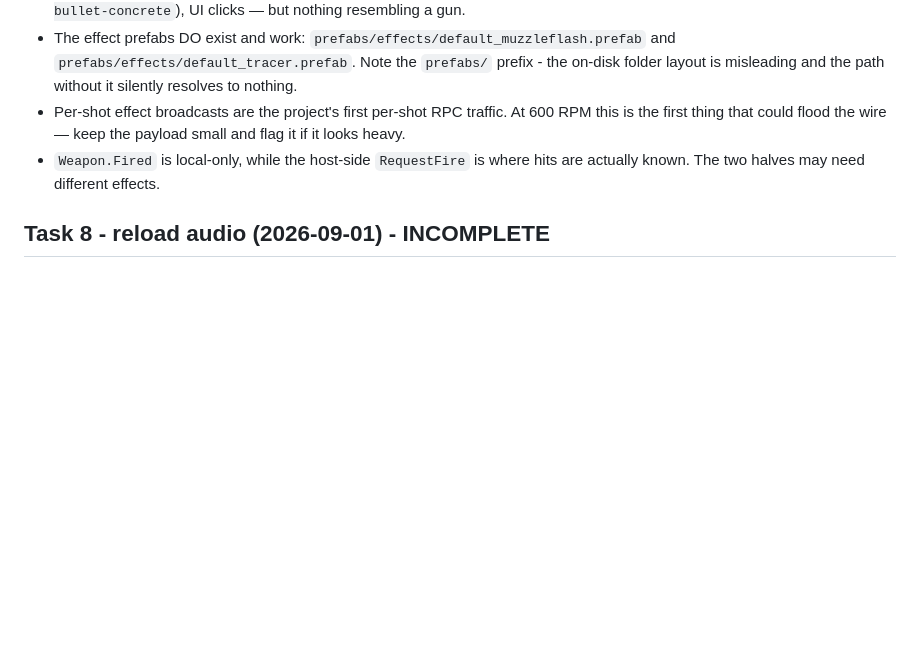
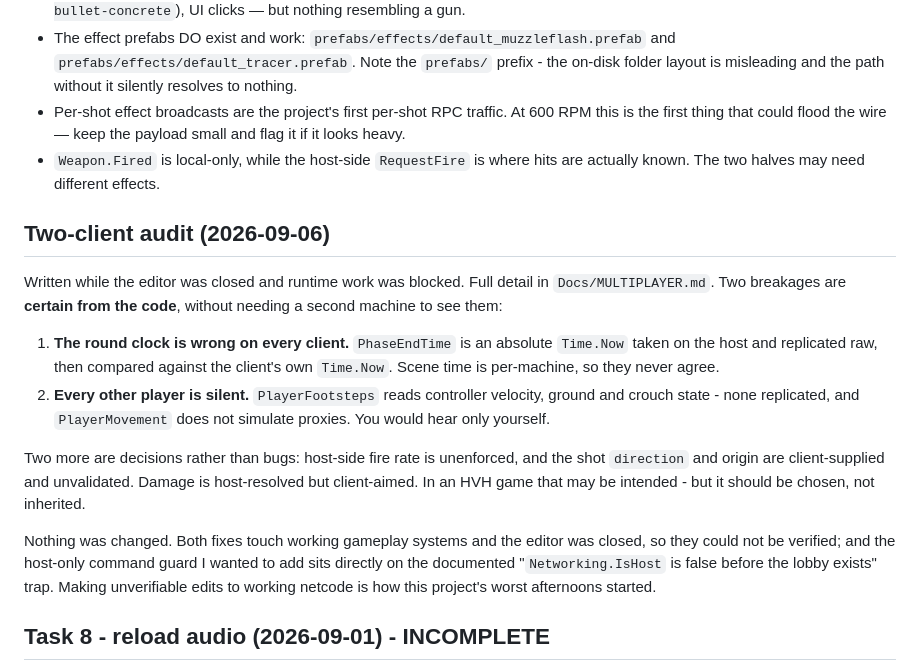
Before and after one commit to lolizei/hvh-fps, a Markdown page: Docs/GOAL.md, the part around the change. GitHub-like rendering; blank space fills up the shorter version.

```diff
--- a/Docs/GOAL.md
+++ b/Docs/GOAL.md
@@ -86,6 +86,30 @@ Single player, `scenes/game.scene`, editor Play, one human + one bot.
 - The effect prefabs DO exist and work: `prefabs/effects/default_muzzleflash.prefab` and `prefabs/effects/default_tracer.prefab`. Note the `prefabs/` prefix - the on-disk folder layout is misleading and the path without it silently resolves to nothing.
 - Per-shot effect broadcasts are the project's first per-shot RPC traffic. At 600 RPM this is the first thing that could flood the wire — keep the payload small and flag it if it looks heavy.
 - `Weapon.Fired` is local-only, while the host-side `RequestFire` is where hits are actually known. The two halves may need different effects.
+
+## Two-client audit (2026-09-06)
+
+Written while the editor was closed and runtime work was blocked. Full detail in
+`Docs/MULTIPLAYER.md`. Two breakages are **certain from the code**, without
+needing a second machine to see them:
+
+1. **The round clock is wrong on every client.** `PhaseEndTime` is an absolute
+   `Time.Now` taken on the host and replicated raw, then compared against the
+   client's own `Time.Now`. Scene time is per-machine, so they never agree.
+2. **Every other player is silent.** `PlayerFootsteps` reads controller velocity,
+   ground and crouch state - none replicated, and `PlayerMovement` does not
+   simulate proxies. You would hear only yourself.
+
+Two more are decisions rather than bugs: host-side fire rate is unenforced, and
+the shot `direction` and origin are client-supplied and unvalidated. Damage is
+host-resolved but client-aimed. In an HVH game that may be intended - but it
+should be chosen, not inherited.
+
+Nothing was changed. Both fixes touch working gameplay systems and the editor was
+closed, so they could not be verified; and the host-only command guard I wanted
+to add sits directly on the documented "`Networking.IsHost` is false before the
+lobby exists" trap. Making unverifiable edits to working netcode is how this
+project's worst afternoons started.
 
 ## Task 8 - reload audio (2026-09-01) - INCOMPLETE
 
```
Also changed, not shown: Docs/MULTIPLAYER.md (added, +149 -0 lines), README.md (+5 -2 lines).
